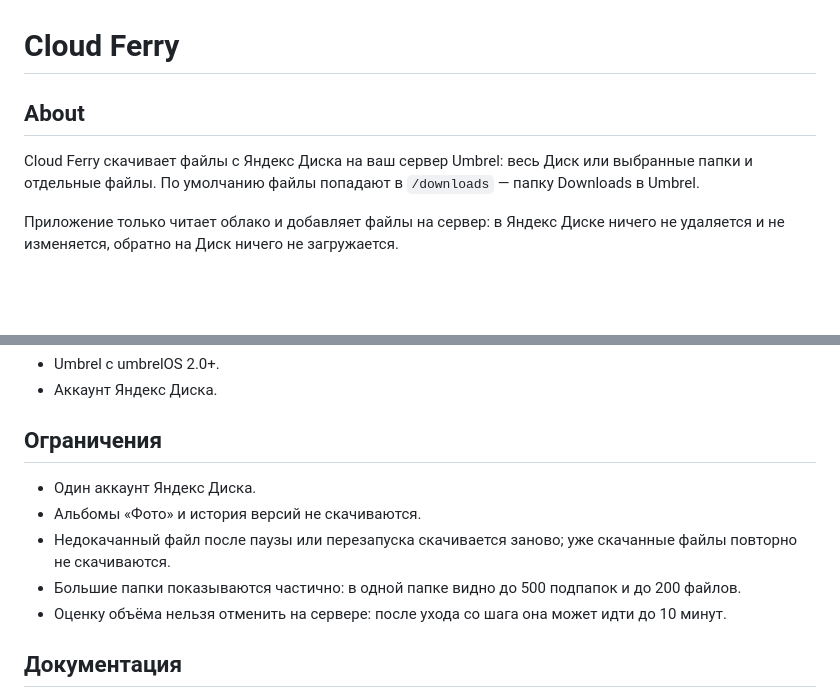
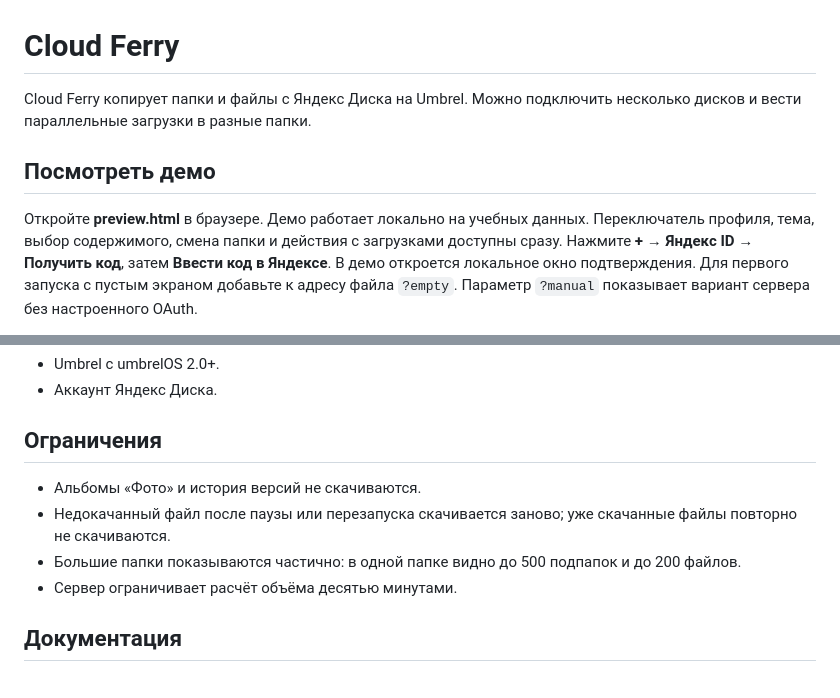
Before and after one commit to Chikurov/cloud-ferry, a Markdown page: README.md, 2 parts joined by grey strips. Rendered like a GitHub page; blank space fills up the shorter version.

```diff
--- a/README.md
+++ b/README.md
@@ -1,11 +1,8 @@
 # Cloud Ferry
 
-## About
+Cloud Ferry копирует папки и файлы с Яндекс Диска на Umbrel. Можно подключить несколько дисков и вести параллельные загрузки в разные папки.
 
-Cloud Ferry скачивает файлы с Яндекс Диска на ваш сервер Umbrel: весь Диск
-или выбранные папки и отдельные файлы. По умолчанию файлы попадают в
-`/downloads` — папку Downloads в Umbrel.
+## Посмотреть демо
 
-Приложение только читает облако и добавляет файлы на сервер: в Яндекс Диске
-ничего не удаляется и не изменяется, обратно на Диск ничего не загружается.
+Откройте **preview.html** в браузере. Демо работает локально на учебных данных. Переключатель профиля, тема, выбор содержимого, смена папки и действия с загрузками доступны сразу. Нажмите **+ → Яндекс ID → Получить код**, затем **Ввести код в Яндексе**. В демо откроется локальное окно подтверждения. Для первого запуска с пустым экраном добавьте к адресу файла `?empty`. Параметр `?manual` показывает вариант сервера без настроенного OAuth.
 
@@ -43,14 +31,12 @@ _Главный экран: кнопка «Скачать», карточки и
 
 ## Ограничения
 
-- Один аккаунт Яндекс Диска.
 - Альбомы «Фото» и история версий не скачиваются.
 - Недокачанный файл после паузы или перезапуска скачивается заново; уже
   скачанные файлы повторно не скачиваются.
 - Большие папки показываются частично: в одной папке видно до 500 подпапок
   и до 200 файлов.
-- Оценку объёма нельзя отменить на сервере: после ухода со шага она может
-  идти до 10 минут.
+- Сервер ограничивает расчёт объёма десятью минутами.
 
 ## Документация
 
```
Also changed, not shown: other parts of README.md (+12 -21 lines), docs/readme/connect.png (added), docs/readme/destination.png (added), docs/readme/downloads-states.png (added), docs/readme/home-dark.png (added), docs/readme/home-light.png (added), docs/readme/select-files.png (added), 3 other files.
